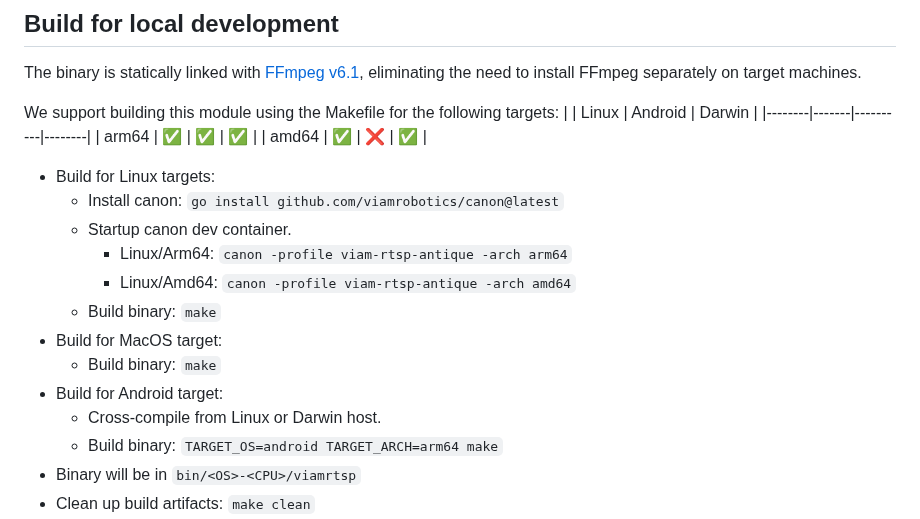
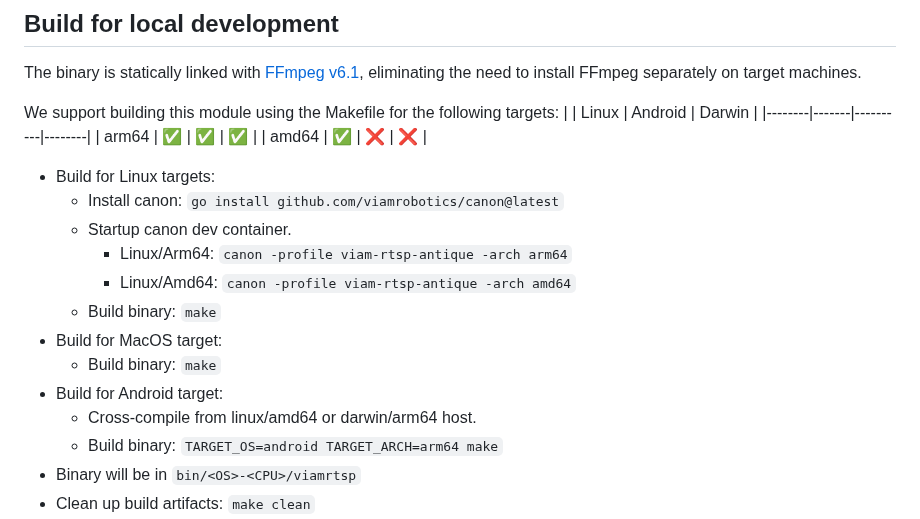
Before and after one commit to viam-modules/viamrtsp, a Markdown page: README.md, the part around the change. Drawn GitHub-style.

Commit message:
Improve android build instructions

```diff
--- a/README.md
+++ b/README.md
@@ -75,7 +75,7 @@ We support building this module using the Makefile for the following targets:
 |        | Linux | Android  | Darwin |
 |--------|-------|----------|--------|
 | arm64  | ✅    | ✅       | ✅     |
-| amd64  | ✅    | ❌       | ✅     |
+| amd64  | ✅    | ❌       | ❌     |
 
 * Build for Linux targets:
     * Install canon: `go install github.com/viamrobotics/canon@latest`
@@ -86,7 +86,7 @@ We support building this module using the Makefile for the following targets:
 * Build for MacOS target:
     * Build binary: `make`
 * Build for Android target:
-    * Cross-compile from Linux or Darwin host.
+    * Cross-compile from linux/amd64 or darwin/arm64 host.
     * Build binary: `TARGET_OS=android TARGET_ARCH=arm64 make`
 * Binary will be in `bin/<OS>-<CPU>/viamrtsp`
 * Clean up build artifacts: `make clean`
```
